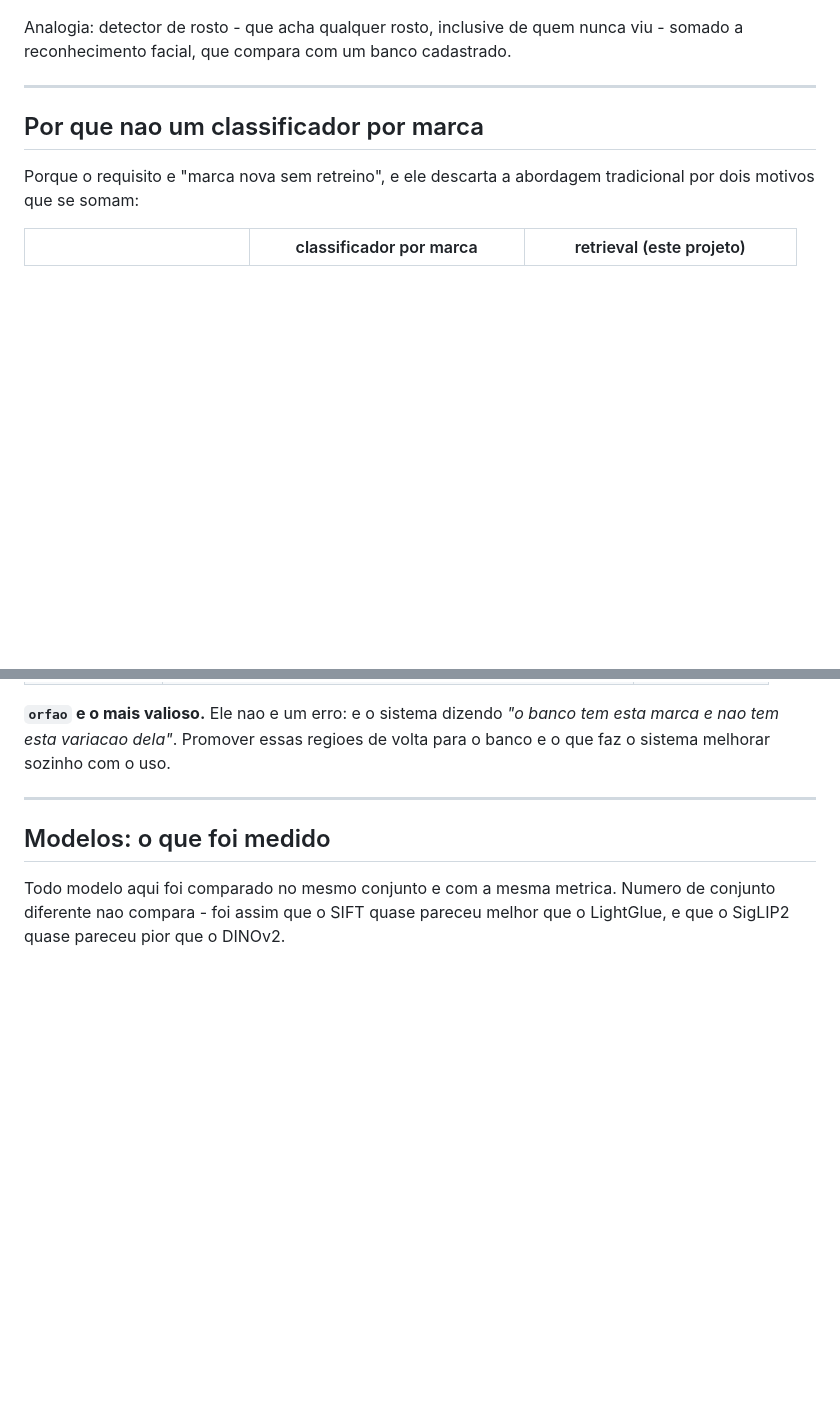
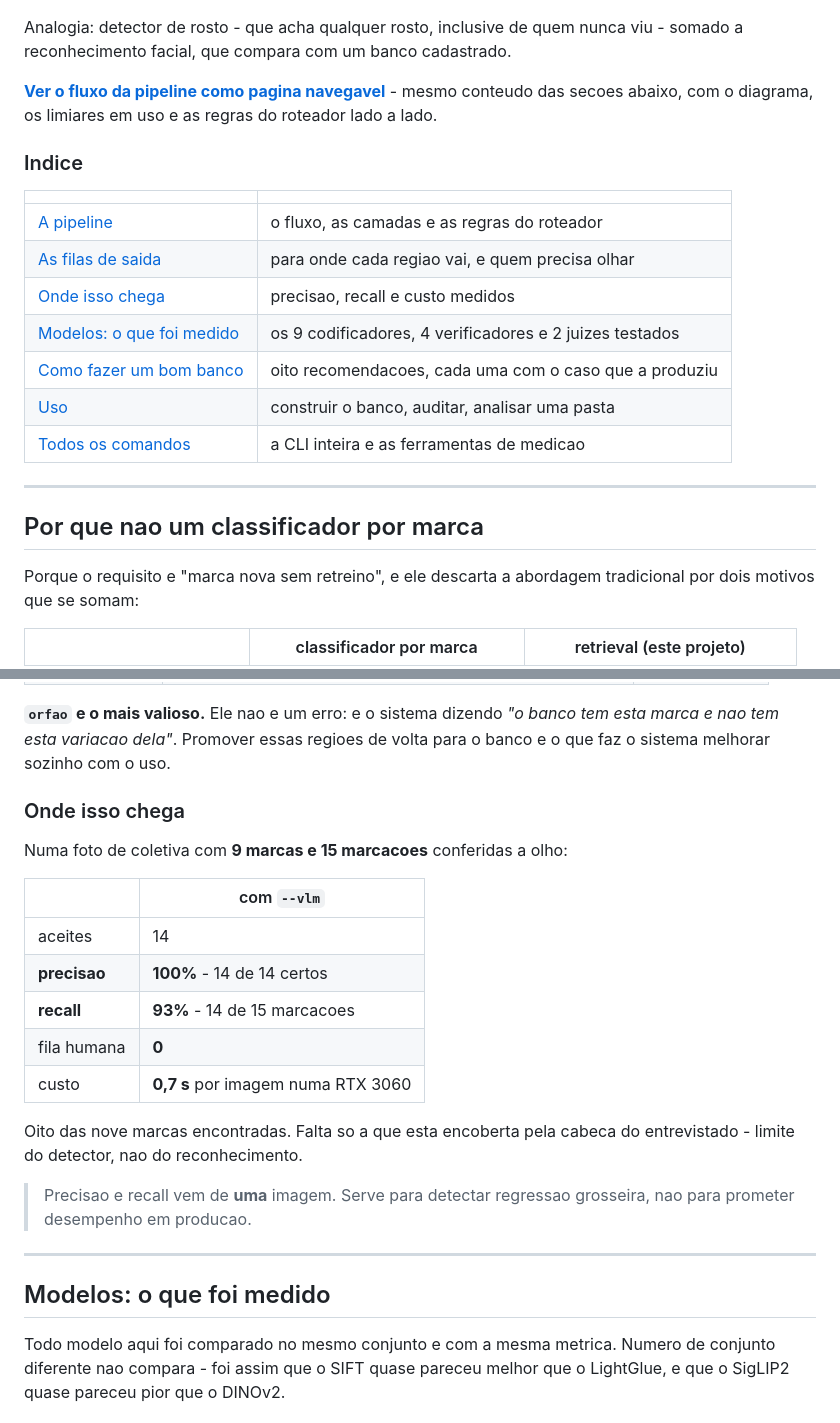
Before and after one commit to IMNascimento/Stratosphere, a Markdown page: README.md, 2 parts joined by grey strips. Drawn GitHub-style; blank space fills up the shorter version.

```diff
--- a/README.md
+++ b/README.md
@@ -15,6 +15,22 @@ A ideia central cabe numa frase:
 
 Analogia: detector de rosto - que acha qualquer rosto, inclusive de quem nunca
 viu - somado a reconhecimento facial, que compara com um banco cadastrado.
+
+**[Ver o fluxo da pipeline como pagina navegavel](https://claude.ai/code/artifact/8fa038b9-1096-4c94-9253-4c67b915ad06)** -
+mesmo conteudo das secoes abaixo, com o diagrama, os limiares em uso e as regras
+do roteador lado a lado.
+
+### Indice
+
+| | |
+|---|---|
+| [A pipeline](#a-pipeline) | o fluxo, as camadas e as regras do roteador |
+| [As filas de saida](#as-filas-de-saida) | para onde cada regiao vai, e quem precisa olhar |
+| [Onde isso chega](#onde-isso-chega) | precisao, recall e custo medidos |
+| [Modelos: o que foi medido](#modelos-o-que-foi-medido) | os 9 codificadores, 4 verificadores e 2 juizes testados |
+| [Como fazer um bom banco](#como-fazer-um-bom-banco-de-referencia) | oito recomendacoes, cada uma com o caso que a produziu |
+| [Uso](#uso) | construir o banco, auditar, analisar uma pasta |
+| [Todos os comandos](#todos-os-comandos) | a CLI inteira e as ferramentas de medicao |
 
 ---
 
@@ -79,6 +164,24 @@ regiao - se rodasse em tudo, seria a camada dominante do custo.
 **`orfao` e o mais valioso.** Ele nao e um erro: e o sistema dizendo *"o banco
 tem esta marca e nao tem esta variacao dela"*. Promover essas regioes de volta
 para o banco e o que faz o sistema melhorar sozinho com o uso.
+
+### Onde isso chega
+
+Numa foto de coletiva com **9 marcas e 15 marcacoes** conferidas a olho:
+
+| | com `--vlm` |
+|---|---|
+| aceites | 14 |
+| **precisao** | **100%** - 14 de 14 certos |
+| **recall** | **93%** - 14 de 15 marcacoes |
+| fila humana | **0** |
+| custo | **0,7 s** por imagem numa RTX 3060 |
+
+Oito das nove marcas encontradas. Falta so a que esta encoberta pela cabeca do
+entrevistado - limite do detector, nao do reconhecimento.
+
+> Precisao e recall vem de **uma** imagem. Serve para detectar regressao
+> grosseira, nao para prometer desempenho em producao.
 
 ---
 
```
Also changed, not shown: other parts of README.md (+94 -25 lines).
